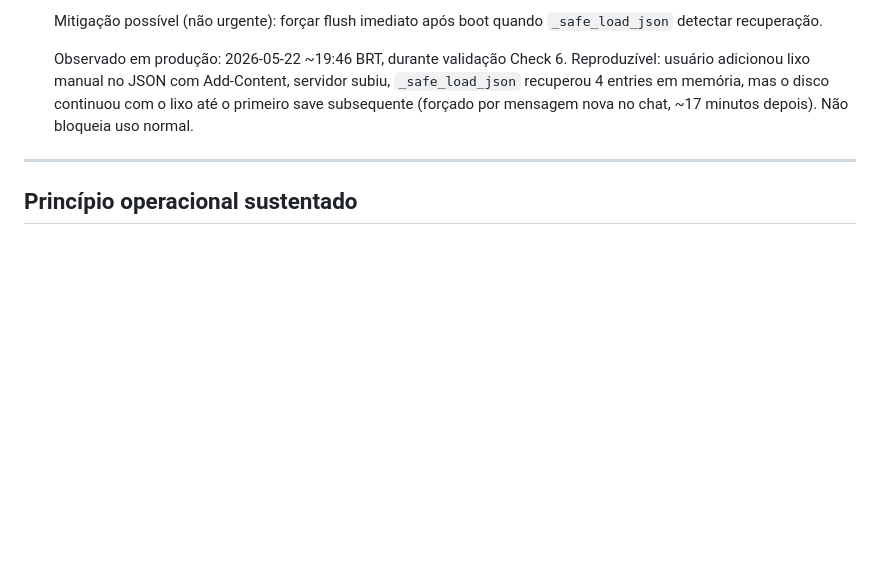
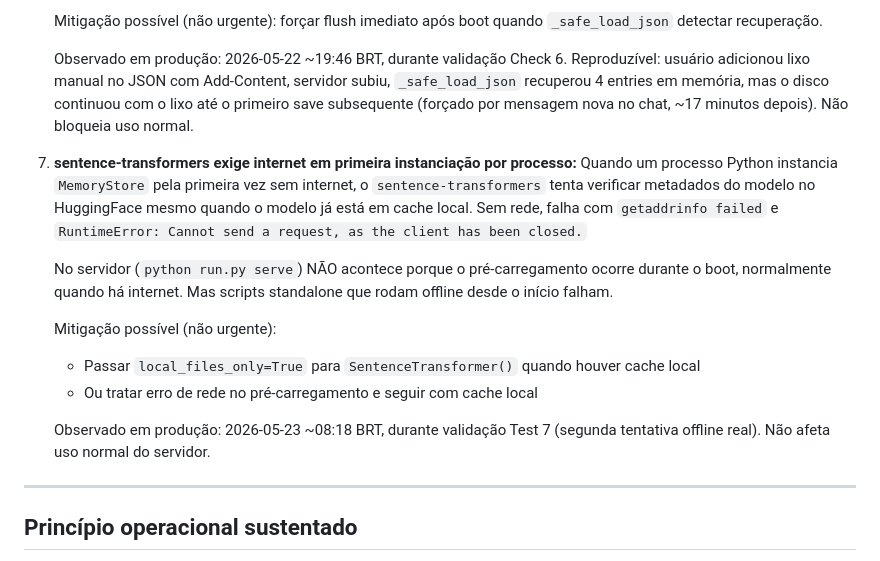
Before and after one commit to devBorgesr/edp_v5, a Markdown page: MARCADOR_PECA_0.md, the part around the change. Drawn GitHub-style; blank space fills up the shorter version.

Commit message:
docs: registra divida tecnica #7 (sentence-transformers offline)

```diff
--- a/MARCADOR_PECA_0.md
+++ b/MARCADOR_PECA_0.md
@@ -142,6 +142,25 @@ Validável só construindo e observando.
    o disco continuou com o lixo até o primeiro save subsequente (forçado
    por mensagem nova no chat, ~17 minutos depois). Não bloqueia uso normal.
 
+7. **sentence-transformers exige internet em primeira instanciação por processo:**
+   Quando um processo Python instancia `MemoryStore` pela primeira vez sem
+   internet, o `sentence-transformers` tenta verificar metadados do modelo
+   no HuggingFace mesmo quando o modelo já está em cache local. Sem rede,
+   falha com `getaddrinfo failed` e `RuntimeError: Cannot send a request,
+   as the client has been closed.`
+
+   No servidor (`python run.py serve`) NÃO acontece porque o pré-carregamento
+   ocorre durante o boot, normalmente quando há internet. Mas scripts
+   standalone que rodam offline desde o início falham.
+
+   Mitigação possível (não urgente):
+   - Passar `local_files_only=True` para `SentenceTransformer()` quando
+     houver cache local
+   - Ou tratar erro de rede no pré-carregamento e seguir com cache local
+
+   Observado em produção: 2026-05-23 ~08:18 BRT, durante validação Test 7
+   (segunda tentativa offline real). Não afeta uso normal do servidor.
+
 ---
 
 ## Princípio operacional sustentado
```
